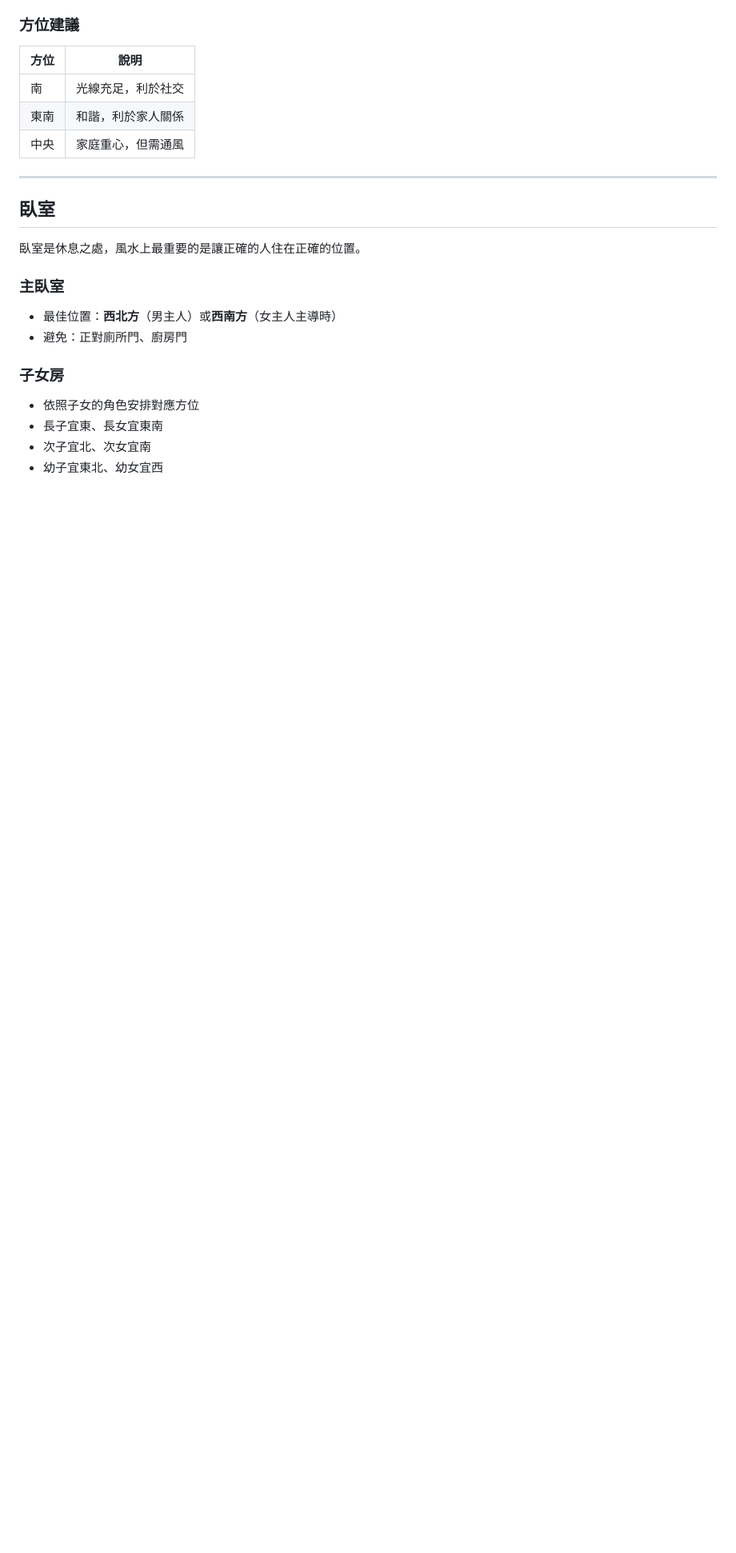
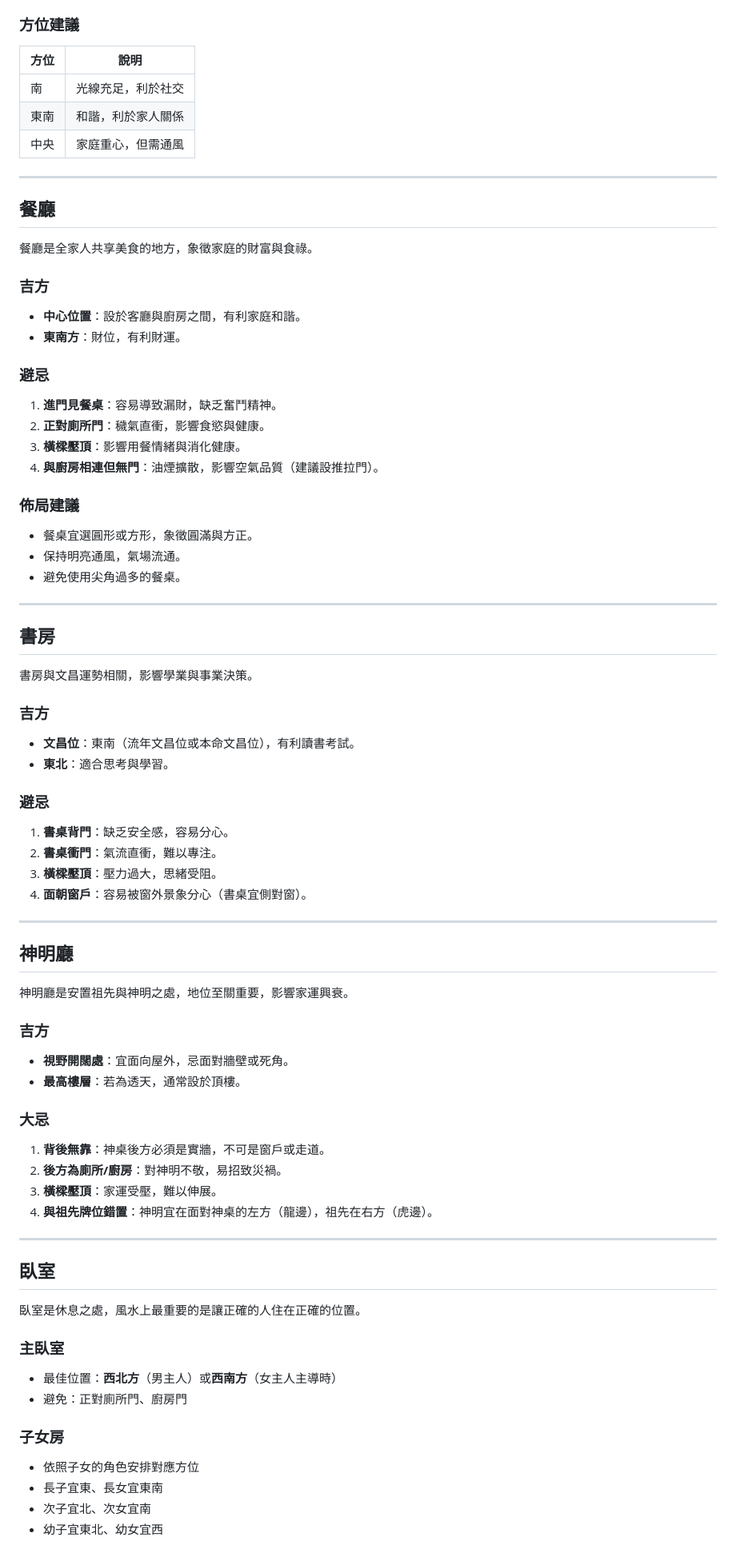
Before and after one commit to Wolke/yijing-fengshui, a Markdown page: references/room-fengshui.md, the part around one of its changes. Shown at 80% size. Drawn GitHub-style; blank space fills up the shorter version.

```diff
--- a/references/room-fengshui.md
+++ b/references/room-fengshui.md
@@ -94,6 +94,60 @@
 | 東南 | 和諧，利於家人關係 |
 | 中央 | 家庭重心，但需通風 |
 
+
+---
+
+## 餐廳
+
+餐廳是全家人共享美食的地方，象徵家庭的財富與食祿。
+
+### 吉方
+- **中心位置**：設於客廳與廚房之間，有利家庭和諧。
+- **東南方**：財位，有利財運。
+
+### 避忌
+1. **進門見餐桌**：容易導致漏財，缺乏奮鬥精神。
+2. **正對廁所門**：穢氣直衝，影響食慾與健康。
+3. **橫樑壓頂**：影響用餐情緒與消化健康。
+4. **與廚房相連但無門**：油煙擴散，影響空氣品質（建議設推拉門）。
+
+### 佈局建議
+- 餐桌宜選圓形或方形，象徵圓滿與方正。
+- 保持明亮通風，氣場流通。
+- 避免使用尖角過多的餐桌。
+
+---
+
+## 書房
+
+書房與文昌運勢相關，影響學業與事業決策。
+
+### 吉方
+- **文昌位**：東南（流年文昌位或本命文昌位），有利讀書考試。
+- **東北**：適合思考與學習。
+
+### 避忌
+1. **書桌背門**：缺乏安全感，容易分心。
+2. **書桌衝門**：氣流直衝，難以專注。
+3. **橫樑壓頂**：壓力過大，思緒受阻。
+4. **面朝窗戶**：容易被窗外景象分心（書桌宜側對窗）。
+
+---
+
+## 神明廳
+
+神明廳是安置祖先與神明之處，地位至關重要，影響家運興衰。
+
+### 吉方
+- **視野開闊處**：宜面向屋外，忌面對牆壁或死角。
+- **最高樓層**：若為透天，通常設於頂樓。
+
+### 大忌
+1. **背後無靠**：神桌後方必須是實牆，不可是窗戶或走道。
+2. **後方為廁所/廚房**：對神明不敬，易招致災禍。
+3. **橫樑壓頂**：家運受壓，難以伸展。
+4. **與祖先牌位錯置**：神明宜在面對神桌的左方（龍邊），祖先在右方（虎邊）。
+
 ---
 
 ## 臥室
```
Also changed, not shown: other parts of references/room-fengshui.md (+59 -0 lines).
